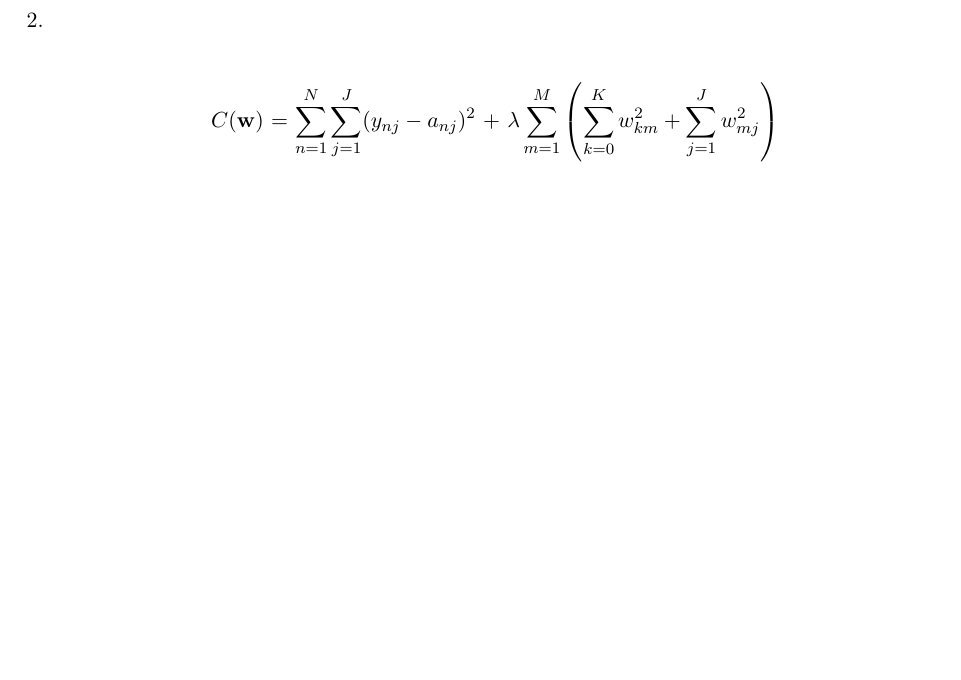
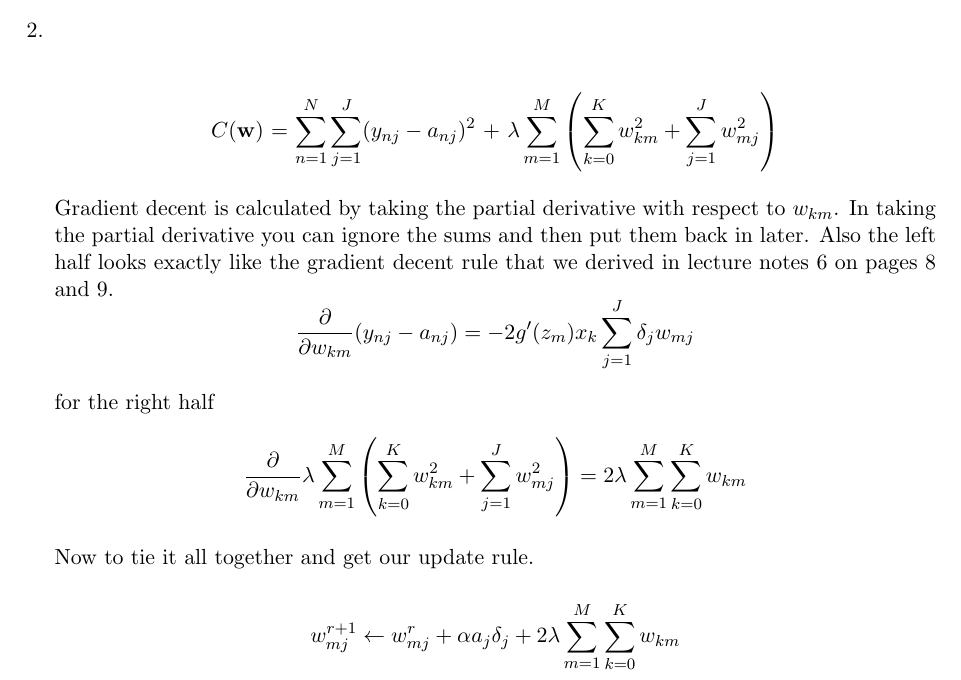
Before and after one commit to rlucioni/cs181, a LaTeX problem sheet (hw2/lucioni-broudy-hw2.tex): part of page 8 of 8, cut so that both start at the same text, the shorter picture padded with empty space. Compiled offline with pdfLaTeX.

Commit message:
answered things...

```diff
--- a/hw2/lucioni-broudy-hw2.tex
+++ b/hw2/lucioni-broudy-hw2.tex
@@ -131,8 +131,17 @@ Multi-layer feed-forward neural networks are the best approach to digit recognit
 	$C({\bf w})$ = $\displaystyle\sum\limits_{n=1}^N \displaystyle\sum\limits_{j=1}^J (y_{nj} - a_{nj})^2$ +  $\lambda \displaystyle\sum\limits_{m=1}^M
 	\left(\displaystyle\sum\limits_{k=0}^K  w_{km}^2 +
 	\displaystyle\sum\limits_{j=1}^J w_{mj}^2\right)$
+\end{center}
+	Gradient decent is calculated by taking the partial derivative with respect to $w_{km}$. In taking the partial derivative you can ignore the sums and then put them back in later. Also the left half looks exactly like the gradient decent rule that we derived in lecture notes 6 on pages 8 and 9.
+	\[ \frac{\partial }{\partial w_{km}} (y_{nj} - a_{nj}) = -2g'(z_{m})x_k \displaystyle\sum\limits_{j=1}^J \delta_j w_{mj} \]
 
-\end{center}
+for the right half
+\[ \frac{\partial }{\partial w_{km}} \lambda \displaystyle\sum\limits_{m=1}^M  \left(\displaystyle\sum\limits_{k=0}^K  w_{km}^2 + \displaystyle\sum\limits_{j=1}^J w_{mj}^2\right) = 2\lambda\displaystyle\sum\limits_{m=1}^M \displaystyle\sum\limits_{k=0}^Kw_{km} \]
+
+Now to tie it all together and get our update rule.
+
+\[ w_{mj}^{r+1} \leftarrow w_{mj}^{r} + \alpha a_j \delta_j  + 2\lambda \displaystyle\sum\limits_{m=1}^M \displaystyle\sum\limits_{k=0}^Kw_{km} \]
+
 
 \end{enumerate}
 
```
